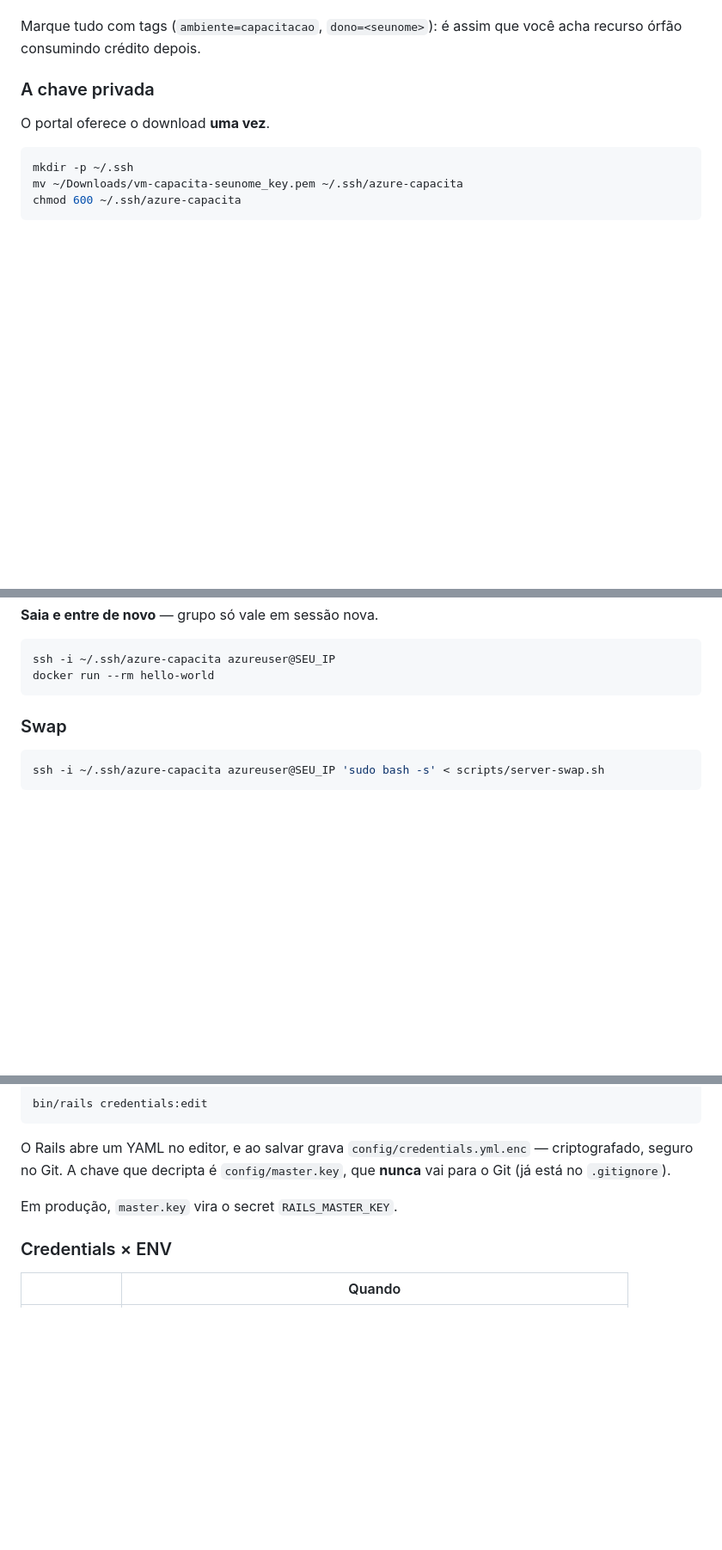
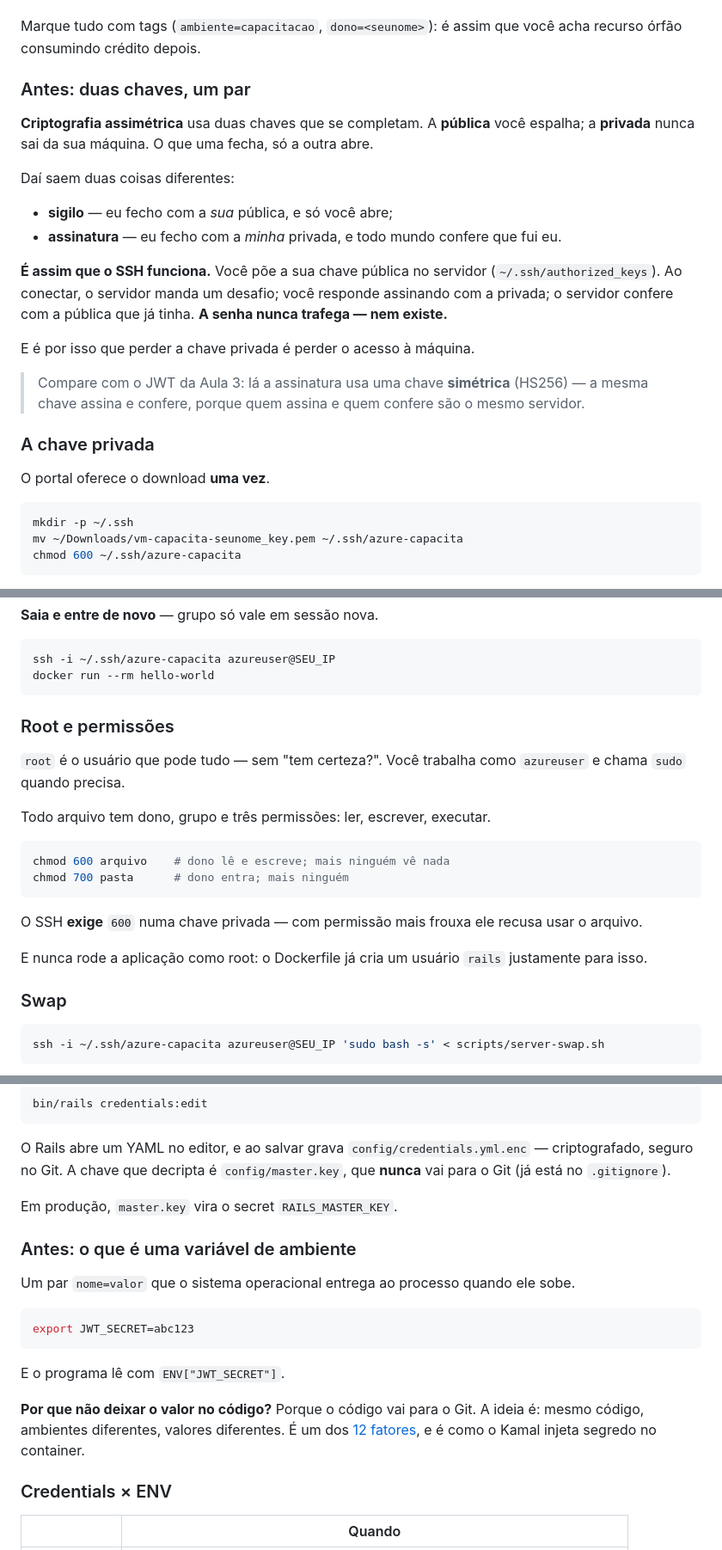
Before and after one commit to fabriciosiqueira08/capacitacao-gabarito, a Markdown page: docs/04-deploy.md, 3 parts joined by grey strips. Shown at 86% size. Rendered like a GitHub page; blank space fills up the shorter version.

````diff
--- a/docs/04-deploy.md
+++ b/docs/04-deploy.md
@@ -88,6 +88,25 @@ Rede:
 
 Marque tudo com tags (`ambiente=capacitacao`, `dono=<seunome>`): é assim que você acha recurso
 órfão consumindo crédito depois.
+
+### Antes: duas chaves, um par
+
+**Criptografia assimétrica** usa duas chaves que se completam. A **pública** você espalha; a
+**privada** nunca sai da sua máquina. O que uma fecha, só a outra abre.
+
+Daí saem duas coisas diferentes:
+
+- **sigilo** — eu fecho com a *sua* pública, e só você abre;
+- **assinatura** — eu fecho com a *minha* privada, e todo mundo confere que fui eu.
+
+**É assim que o SSH funciona.** Você põe a sua chave pública no servidor (`~/.ssh/authorized_keys`).
+Ao conectar, o servidor manda um desafio; você responde assinando com a privada; o servidor confere
+com a pública que já tinha. **A senha nunca trafega — nem existe.**
+
+E é por isso que perder a chave privada é perder o acesso à máquina.
+
+> Compare com o JWT da Aula 3: lá a assinatura usa uma chave **simétrica** (HS256) — a mesma chave
+> assina e confere, porque quem assina e quem confere são o mesmo servidor.
 
 ### A chave privada
 
@@ -184,6 +203,22 @@ exit
 ssh -i ~/.ssh/azure-capacita azureuser@SEU_IP
 docker run --rm hello-world
 ```
+
+### Root e permissões
+
+`root` é o usuário que pode tudo — sem "tem certeza?". Você trabalha como `azureuser` e chama
+`sudo` quando precisa.
+
+Todo arquivo tem dono, grupo e três permissões: ler, escrever, executar.
+
+```bash
+chmod 600 arquivo    # dono lê e escreve; mais ninguém vê nada
+chmod 700 pasta      # dono entra; mais ninguém
+```
+
+O SSH **exige** `600` numa chave privada — com permissão mais frouxa ele recusa usar o arquivo.
+
+E nunca rode a aplicação como root: o Dockerfile já cria um usuário `rails` justamente para isso.
 
 ### Swap
 
@@ -372,6 +407,20 @@ seguro no Git. A chave que decripta é `config/master.key`, que **nunca** vai pa
 
 Em produção, `master.key` vira o secret `RAILS_MASTER_KEY`.
 
+### Antes: o que é uma variável de ambiente
+
+Um par `nome=valor` que o sistema operacional entrega ao processo quando ele sobe.
+
+```bash
+export JWT_SECRET=abc123
+```
+
+E o programa lê com `ENV["JWT_SECRET"]`.
+
+**Por que não deixar o valor no código?** Porque o código vai para o Git. A ideia é: mesmo código,
+ambientes diferentes, valores diferentes. É um dos [12 fatores](https://12factor.net/config), e é
+como o Kamal injeta segredo no container.
+
 ### Credentials × ENV
 
 | | Quando |
````
Also changed, not shown: other parts of docs/04-deploy.md (+45 -0 lines).
